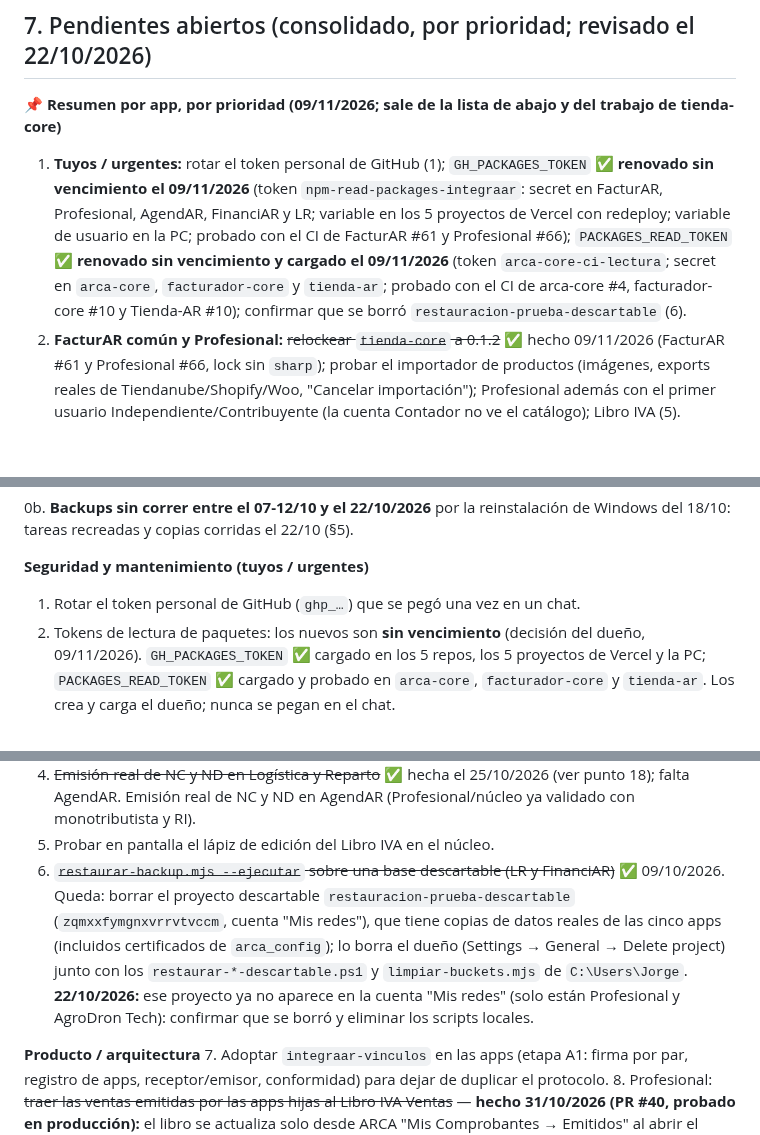
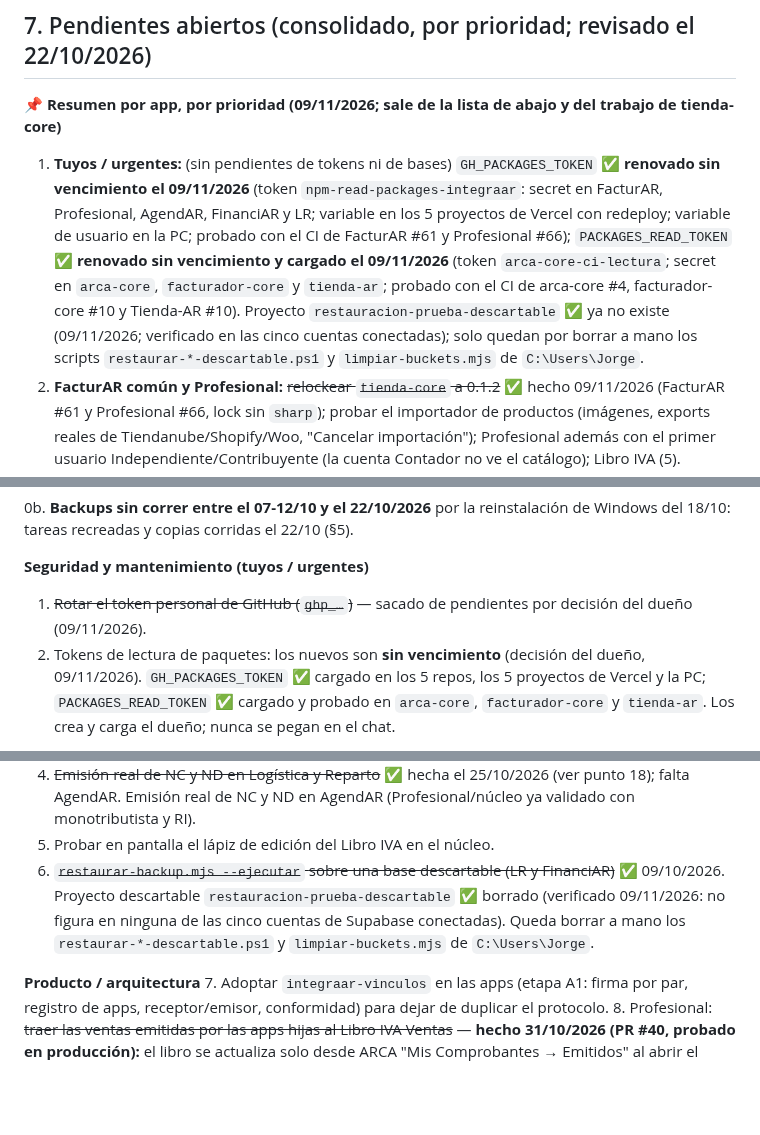
Before and after one commit to tustylovt-ui/Integra-AR, a Markdown page: ECOSISTEMA.md, 3 parts joined by grey strips. Rendered like a GitHub page; blank space fills up the shorter version.

Commit message:
docs: sacar ghp_ y proyecto descartable de pendientes (#99)
Claude-Session: https://claude.ai/code/session_01QkgcjqNVSwDo1PUY9SwjSs

Co-authored-by: Claude <noreply@anthropic.com>

```diff
--- a/ECOSISTEMA.md
+++ b/ECOSISTEMA.md
@@ -246,7 +246,7 @@ Quedan fuera a propósito: vistas `v_*` y cachés reconstruibles. **Scripts de r
 
 **📌 Resumen por app, por prioridad (09/11/2026; sale de la lista de abajo y del trabajo de tienda-core)**
 
-1. **Tuyos / urgentes:** rotar el token personal de GitHub (1); `GH_PACKAGES_TOKEN` ✅ **renovado sin vencimiento el 09/11/2026** (token `npm-read-packages-integraar`: secret en FacturAR, Profesional, AgendAR, FinanciAR y LR; variable en los 5 proyectos de Vercel con redeploy; variable de usuario en la PC; probado con el CI de FacturAR #61 y Profesional #66); `PACKAGES_READ_TOKEN` ✅ **renovado sin vencimiento y cargado el 09/11/2026** (token `arca-core-ci-lectura`; secret en `arca-core`, `facturador-core` y `tienda-ar`; probado con el CI de arca-core #4, facturador-core #10 y Tienda-AR #10); confirmar que se borró `restauracion-prueba-descartable` (6).
+1. **Tuyos / urgentes:** (sin pendientes de tokens ni de bases) `GH_PACKAGES_TOKEN` ✅ **renovado sin vencimiento el 09/11/2026** (token `npm-read-packages-integraar`: secret en FacturAR, Profesional, AgendAR, FinanciAR y LR; variable en los 5 proyectos de Vercel con redeploy; variable de usuario en la PC; probado con el CI de FacturAR #61 y Profesional #66); `PACKAGES_READ_TOKEN` ✅ **renovado sin vencimiento y cargado el 09/11/2026** (token `arca-core-ci-lectura`; secret en `arca-core`, `facturador-core` y `tienda-ar`; probado con el CI de arca-core #4, facturador-core #10 y Tienda-AR #10). Proyecto `restauracion-prueba-descartable` ✅ ya no existe (09/11/2026; verificado en las cinco cuentas conectadas); solo quedan por borrar a mano los scripts `restaurar-*-descartable.ps1` y `limpiar-buckets.mjs` de `C:\Users\Jorge`.
 2. **FacturAR común y Profesional:** ~~relockear `tienda-core` a 0.1.2~~ ✅ hecho 09/11/2026 (FacturAR #61 y Profesional #66, lock sin `sharp`); probar el importador de productos (imágenes, exports reales de Tiendanube/Shopify/Woo, "Cancelar importación"); Profesional además con el primer usuario Independiente/Contribuyente (la cuenta Contador no ve el catálogo); Libro IVA (5).
 3. **Límite de clientes del plan gratis** (FacturAR 5, FinanciAR 20): decisión del dueño pendiente.
 4. **FinanciAR:** `resolverReceptor` con Monotributista con CUIT y 198 `any` (9); Dependabot mayores (27); posibles importadores de cartera y productos.
@@ -265,7 +265,7 @@ Quedan fuera a propósito: vistas `v_*` y cachés reconstruibles. **Scripts de r
 0b. **Backups sin correr entre el 07-12/10 y el 22/10/2026** por la reinstalación de Windows del 18/10: tareas recreadas y copias corridas el 22/10 (§5).
 
 **Seguridad y mantenimiento (tuyos / urgentes)**
-1. Rotar el token personal de GitHub (`ghp_…`) que se pegó una vez en un chat.
+1. ~~Rotar el token personal de GitHub (`ghp_…`)~~ — sacado de pendientes por decisión del dueño (09/11/2026).
 2. Tokens de lectura de paquetes: los nuevos son **sin vencimiento** (decisión del dueño, 09/11/2026). `GH_PACKAGES_TOKEN` ✅ cargado en los 5 repos, los 5 proyectos de Vercel y la PC; `PACKAGES_READ_TOKEN` ✅ cargado y probado en `arca-core`, `facturador-core` y `tienda-ar`. Los crea y carga el dueño; nunca se pegan en el chat.
 
 **Pruebas que faltan (necesitan OK explícito cuando son emisiones reales)**
@@ -275,7 +275,7 @@ Quedan fuera a propósito: vistas `v_*` y cachés reconstruibles. **Scripts de r
 3. ~~Baja iniciada por el cliente desde las apps hijas~~ ✅ probada en FinanciAR (08/10), AgendAR, LR y FacturAR común (09/10/2026; para esta última se usó la cuenta del dueño, que quedó desvinculada; usar una cuenta de prueba aparte, no la del dueño). **Cuidado con esta prueba:** en el núcleo (`api/_lib/ecosistemaReceptor.js`) aceptar una invitación nueva revoca de su lado **todos** los vínculos activos previos de esa cuenta sin avisar a Profesional (queda ACTIVO allá: inconsistencia entre bases), y `desvincularme` da de baja **todos** los vínculos activos de la cuenta y avisa uno por uno. Con la cuenta del dueño (`fagottijorger@gmail.com`, vínculo operativo `d7512b6a`, único de ese contribuyente) la baja cortaría ese vínculo y el rol pasaría a `INDEPENDIENTE`. Recomendado: una cuenta de FacturAR común de prueba nueva (el vínculo de MARCELA `6b7cf020` es de un cliente real: no tocar). Si se toca el núcleo, evaluar que `activar` avise a Profesional al revocar los vínculos previos.)
 4. ~~Emisión real de NC y ND en Logística y Reparto~~ ✅ hecha el 25/10/2026 (ver punto 18); falta AgendAR. Emisión real de NC y ND en AgendAR (Profesional/núcleo ya validado con monotributista y RI).
 5. Probar en pantalla el lápiz de edición del Libro IVA en el núcleo.
-6. ~~`restaurar-backup.mjs --ejecutar` sobre una base descartable (LR y FinanciAR)~~ ✅ 09/10/2026. Queda: borrar el proyecto descartable `restauracion-prueba-descartable` (`zqmxxfymgnxvrrvtvccm`, cuenta "Mis redes"), que tiene copias de datos reales de las cinco apps (incluidos certificados de `arca_config`); lo borra el dueño (Settings → General → Delete project) junto con los `restaurar-*-descartable.ps1` y `limpiar-buckets.mjs` de `C:\Users\Jorge`. **22/10/2026:** ese proyecto ya no aparece en la cuenta "Mis redes" (solo están Profesional y AgroDron Tech): confirmar que se borró y eliminar los scripts locales.
+6. ~~`restaurar-backup.mjs --ejecutar` sobre una base descartable (LR y FinanciAR)~~ ✅ 09/10/2026. Proyecto descartable `restauracion-prueba-descartable` ✅ borrado (verificado 09/11/2026: no figura en ninguna de las cinco cuentas de Supabase conectadas). Queda borrar a mano los `restaurar-*-descartable.ps1` y `limpiar-buckets.mjs` de `C:\Users\Jorge`.
 
 **Producto / arquitectura**
 7. Adoptar `integraar-vinculos` en las apps (etapa A1: firma por par, registro de apps, receptor/emisor, conformidad) para dejar de duplicar el protocolo.
```
